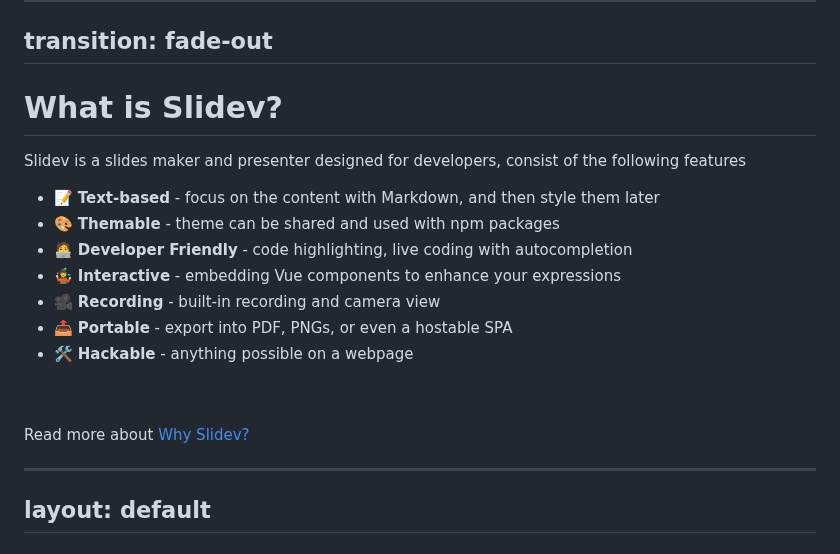
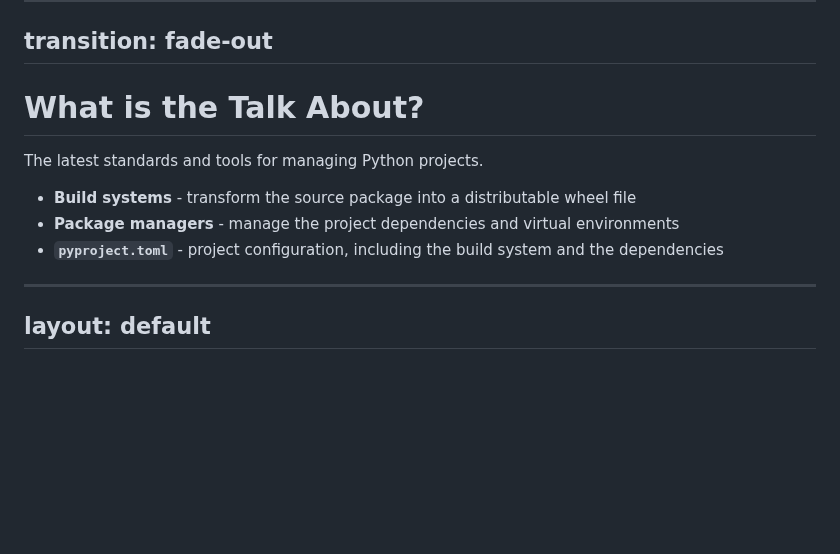
Before and after one commit to jond01/pycon-il-23, a Markdown page: slides.md, the part around the change. Rendered like a GitHub page; blank space fills up the shorter version.

Commit message:
Add an introduction slide

```diff
--- a/slides.md
+++ b/slides.md
@@ -60,27 +60,14 @@ Talk a bit about:
 transition: fade-out
 ---
 
-# What is Slidev?
+# What is the Talk About?
 
-Slidev is a slides maker and presenter designed for developers, consist of the following features
+The latest standards and tools for managing Python projects. <logos-python />
 
-- 📝 **Text-based** - focus on the content with Markdown, and then style them later
-- 🎨 **Themable** - theme can be shared and used with npm packages
-- 🧑‍💻 **Developer Friendly** - code highlighting, live coding with autocompletion
-- 🤹 **Interactive** - embedding Vue components to enhance your expressions
-- 🎥 **Recording** - built-in recording and camera view
-- 📤 **Portable** - export into PDF, PNGs, or even a hostable SPA
-- 🛠 **Hackable** - anything possible on a webpage
+- **Build systems** - transform the source package into a distributable wheel file
+- **Package managers** - manage the project dependencies and virtual environments
+- **`pyproject.toml`** - project configuration, including the build system and the dependencies
 
-<br>
-<br>
-
-Read more about [Why Slidev?](https://sli.dev/guide/why)
-
-<!--
-You can have `style` tag in markdown to override the style for the current page.
-Learn more: https://sli.dev/guide/syntax#embedded-styles
--->
 
 <style>
 h1 {
@@ -93,10 +80,6 @@ h1 {
   -moz-text-fill-color: transparent;
 }
 </style>
-
-<!--
-Here is another comment.
--->
 
 ---
 layout: default
```
